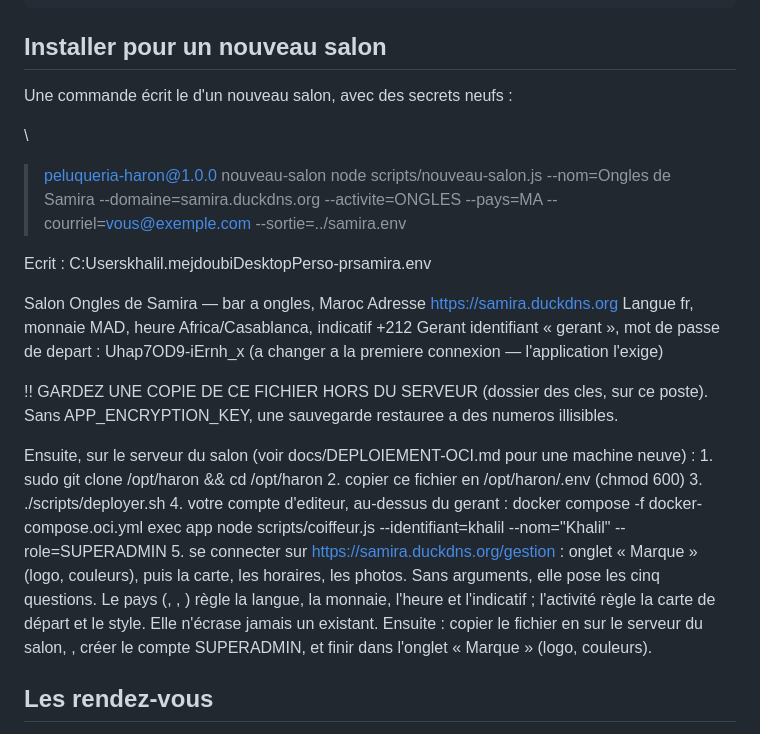
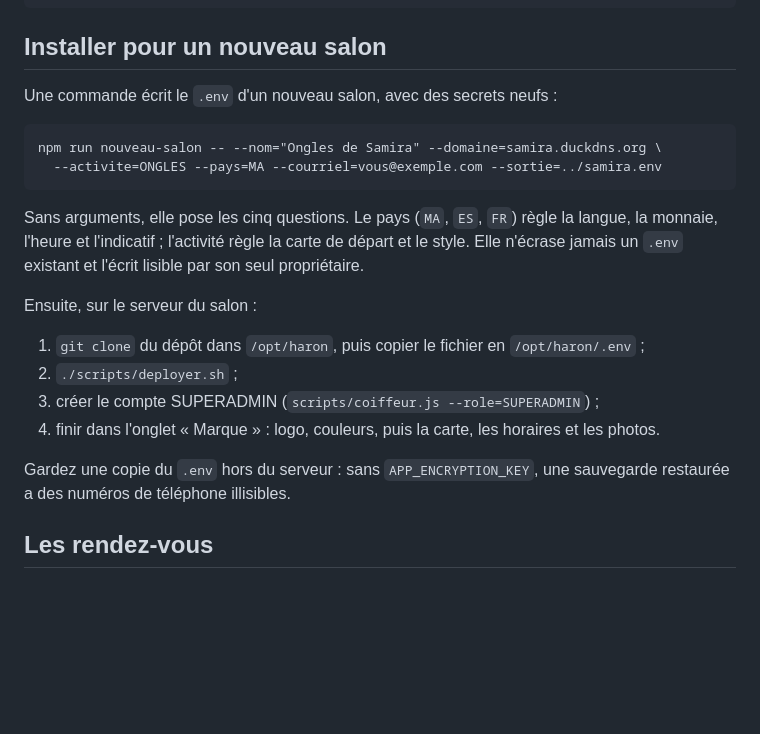
Before and after one commit to khalilmejdo/Peluqueria_HARON, a Markdown page: README.md, the part around the change. GitHub-like rendering; blank space fills up the shorter version.

Commit message:
README : section Installer pour un nouveau salon reecrite
La version precedente avait ete alteree par le shell (accents graves
interpretes) et contenait la sortie d une execution d essai, dont un mot de
passe de depart tire au sort pour un salon qui n existe pas.

Co-Authored-By: Claude Opus 5.5 <noreply@anthropic.com>

````diff
--- a/README.md
+++ b/README.md
@@ -214,36 +214,27 @@ APP_ACTIVITE=PELUQUERIA    # BARBERIA | PELUQUERIA | UNISEX | ESTETICA | ONGLES
 
 ## Installer pour un nouveau salon
 
-Une commande écrit le  d'un nouveau salon, avec des secrets neufs :
+Une commande écrit le `.env` d'un nouveau salon, avec des secrets neufs :
 
-\
-> peluqueria-haron@1.0.0 nouveau-salon
-> node scripts/nouveau-salon.js --nom=Ongles de Samira --domaine=samira.duckdns.org --activite=ONGLES --pays=MA --courriel=vous@exemple.com --sortie=../samira.env
+```
+npm run nouveau-salon -- --nom="Ongles de Samira" --domaine=samira.duckdns.org \
+  --activite=ONGLES --pays=MA --courriel=vous@exemple.com --sortie=../samira.env
+```
 
+Sans arguments, elle pose les cinq questions. Le pays (`MA`, `ES`, `FR`) règle la
+langue, la monnaie, l'heure et l'indicatif ; l'activité règle la carte de départ
+et le style. Elle n'écrase jamais un `.env` existant et l'écrit lisible par son
+seul propriétaire.
 
-  Ecrit : C:Userskhalil.mejdoubiDesktopPerso-prsamira.env
+Ensuite, sur le serveur du salon :
 
-  Salon      Ongles de Samira — bar a ongles, Maroc
-  Adresse    https://samira.duckdns.org
-  Langue     fr, monnaie MAD, heure Africa/Casablanca, indicatif +212
-  Gerant     identifiant « gerant », mot de passe de depart : Uhap7OD9-iErnh_x
-             (a changer a la premiere connexion — l'application l'exige)
+1. `git clone` du dépôt dans `/opt/haron`, puis copier le fichier en `/opt/haron/.env` ;
+2. `./scripts/deployer.sh` ;
+3. créer le compte SUPERADMIN (`scripts/coiffeur.js --role=SUPERADMIN`) ;
+4. finir dans l'onglet « Marque » : logo, couleurs, puis la carte, les horaires et les photos.
 
-  !! GARDEZ UNE COPIE DE CE FICHIER HORS DU SERVEUR (dossier des cles, sur ce poste).
-     Sans APP_ENCRYPTION_KEY, une sauvegarde restauree a des numeros illisibles.
-
-  Ensuite, sur le serveur du salon (voir docs/DEPLOIEMENT-OCI.md pour une machine neuve) :
-    1. sudo git clone <depot> /opt/haron && cd /opt/haron
-    2. copier ce fichier en /opt/haron/.env   (chmod 600)
-    3. ./scripts/deployer.sh
-    4. votre compte d'editeur, au-dessus du gerant :
-       docker compose -f docker-compose.oci.yml exec app node scripts/coiffeur.js --identifiant=khalil --nom="Khalil" --role=SUPERADMIN
-    5. se connecter sur https://samira.duckdns.org/gestion : onglet « Marque » (logo, couleurs), puis la carte, les horaires, les photos.
-Sans arguments, elle pose les cinq questions. Le pays (, , ) règle la
-langue, la monnaie, l'heure et l'indicatif ; l'activité règle la carte de départ et
-le style. Elle n'écrase jamais un  existant. Ensuite : copier le fichier en
- sur le serveur du salon, , créer le compte
-SUPERADMIN, et finir dans l'onglet « Marque » (logo, couleurs).
+Gardez une copie du `.env` hors du serveur : sans `APP_ENCRYPTION_KEY`, une
+sauvegarde restaurée a des numéros de téléphone illisibles.
 
 ## Les rendez-vous
 
````
